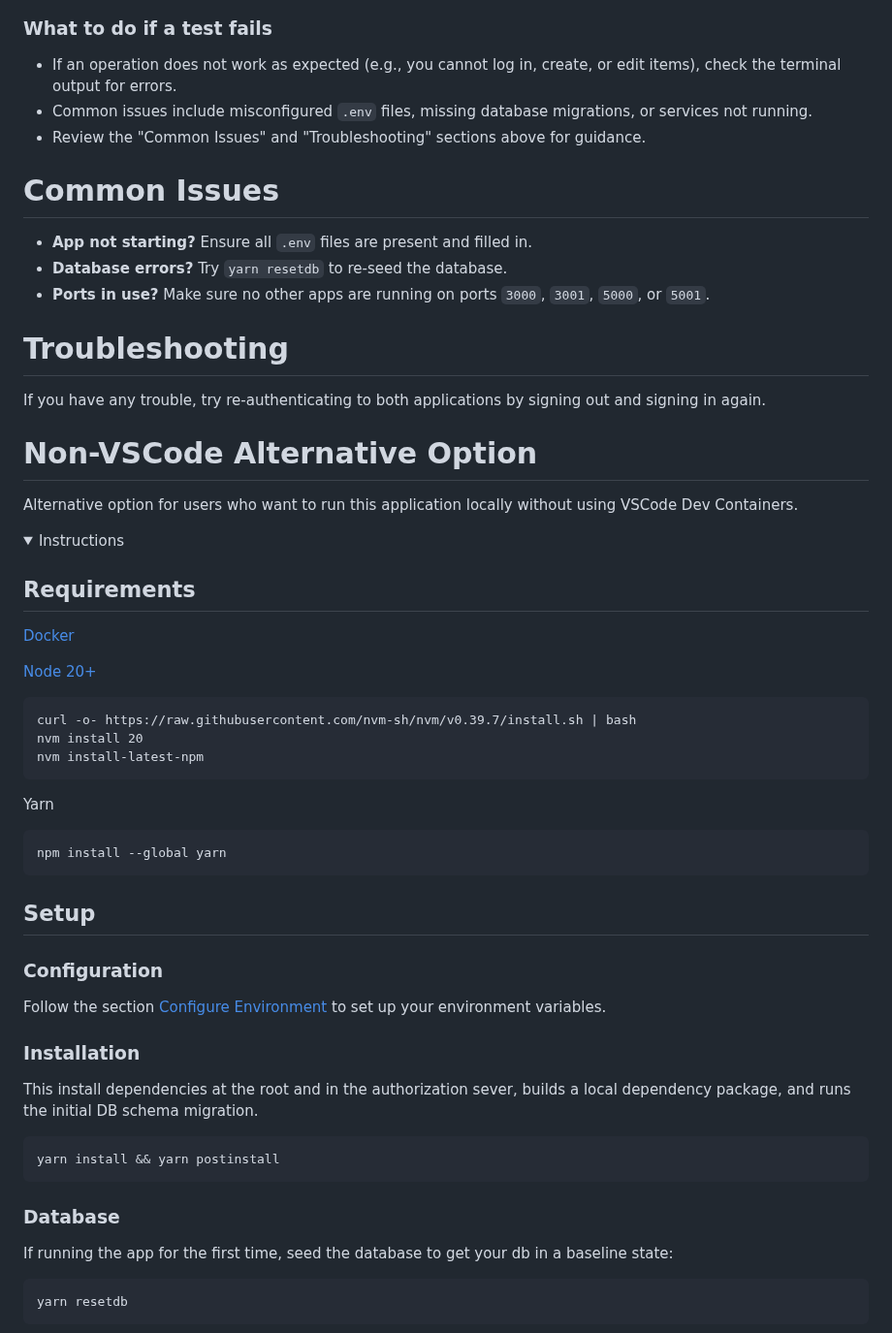
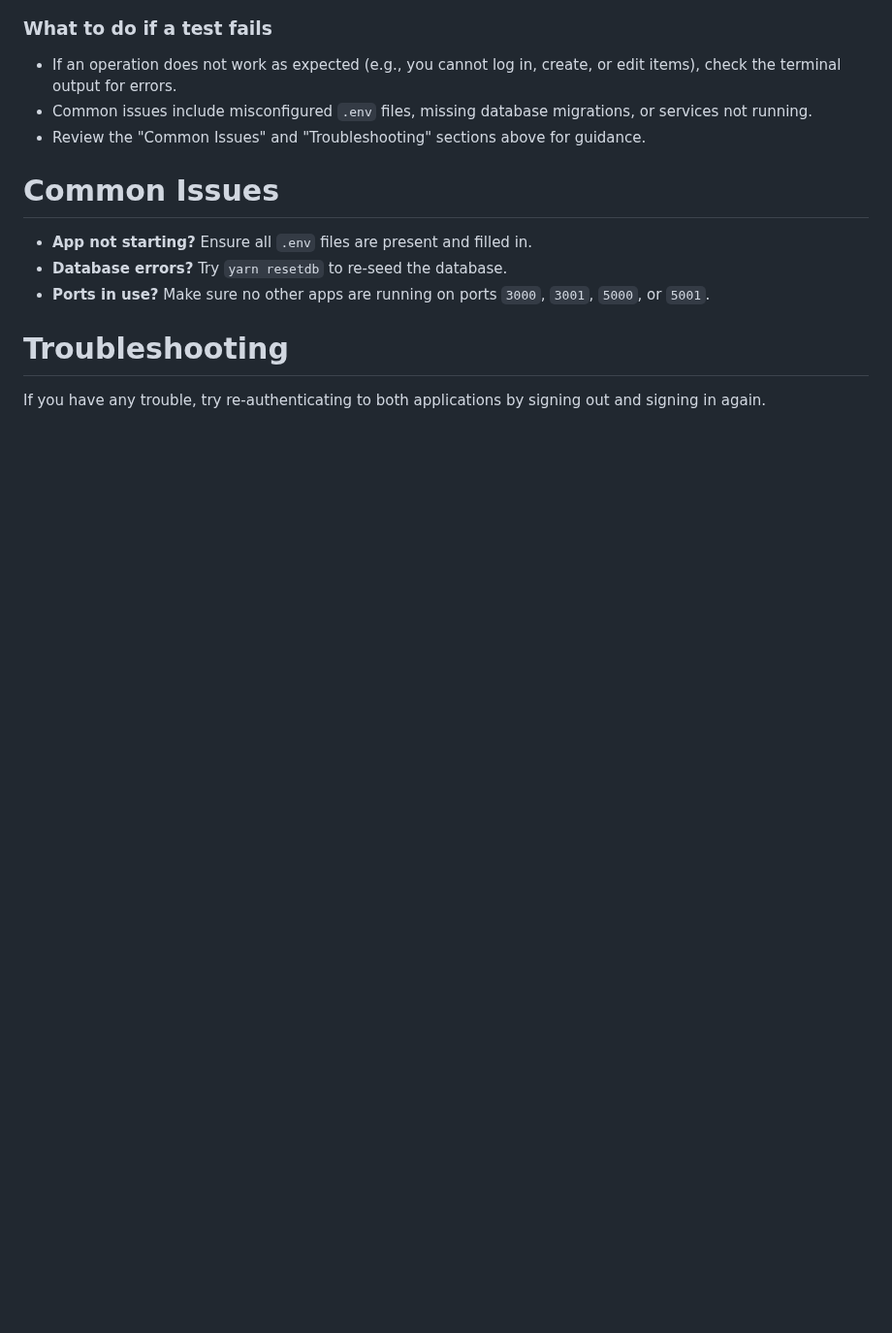
Before and after one commit to oktadev/id-assertion-authz-node-example, a Markdown page: README.md, the part around one of its changes. Shown at 97% size. Rendered like a GitHub page; folded sections open; blank space fills up the shorter version.

Commit message:
removed # Non-VSCode Alternative Option part

````diff
--- a/README.md
+++ b/README.md
@@ -147,50 +147,3 @@ After starting all services, you can verify that your environment is working as
 
 If you have any trouble, try re-authenticating to both applications by signing out and signing in again.
 
-# Non-VSCode Alternative Option
-
-Alternative option for users who want to run this application locally without using VSCode Dev Containers.
-
-<details>
-  <summary>Instructions</summary>
-
-## Requirements
-
-[Docker](https://www.docker.com/products/docker-desktop/)
-
-[Node 20+](https://github.com/nvm-sh/nvm?tab=readme-ov-file#install--update-script)
-
-```
-curl -o- https://raw.githubusercontent.com/nvm-sh/nvm/v0.39.7/install.sh | bash
-nvm install 20
-nvm install-latest-npm
-```
-
-Yarn
-
-```
-npm install --global yarn
-```
-
-## Setup
-
-### Configuration
-
-Follow the section [Configure Environment](#2-configure-environment) to set up your environment variables.
-
-### Installation
-
-This install dependencies at the root and in the authorization sever, builds a local dependency package, and runs the initial DB schema migration.
-
-```
-yarn install && yarn postinstall
-```
-
-### Database
-
-If running the app for the first time, seed the database to get your db in a baseline state:
-
-```
-yarn resetdb
-```
-
````
Also changed, not shown: other parts of README.md (+0 -26 lines).
